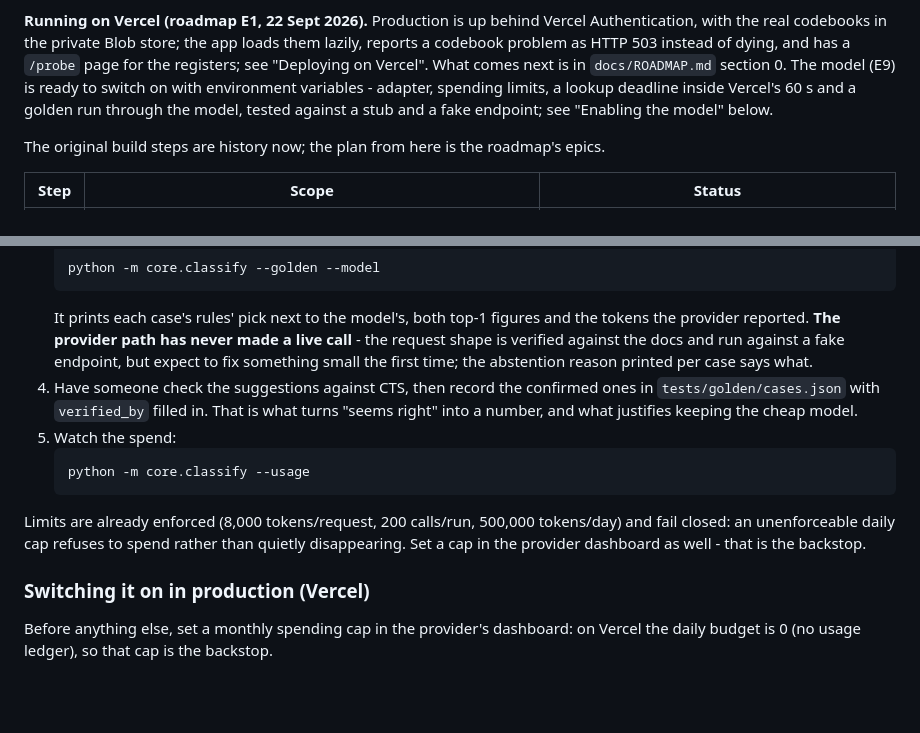
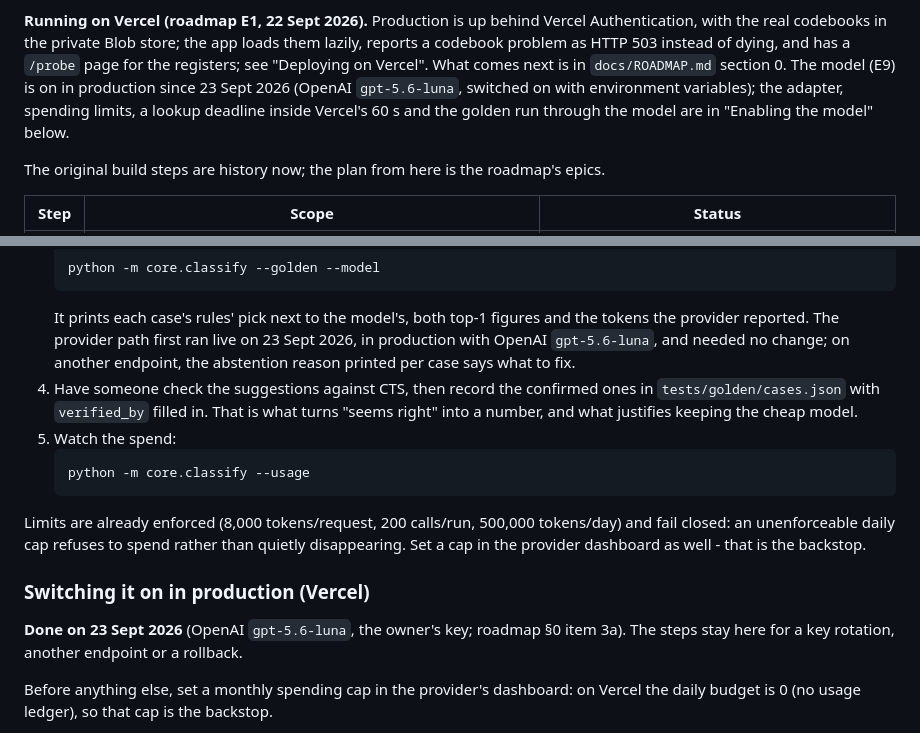
Before and after one commit to tdzian39/nace-esa-classification-assistant, a Markdown page: app/README.md, 2 parts joined by grey strips. GitHub-like rendering; blank space fills up the shorter version.

````diff
--- a/app/README.md
+++ b/app/README.md
@@ -39,10 +39,10 @@ bank is a bank because the register says so. See "Tool 1: issuer identification
 **Running on Vercel (roadmap E1, 22 Sept 2026).** Production is up behind Vercel
 Authentication, with the real codebooks in the private Blob store; the app loads them lazily,
 reports a codebook problem as HTTP 503 instead of dying, and has a `/probe` page for the
-registers; see "Deploying on Vercel". What comes next is in `docs/ROADMAP.md` section 0. The model (E9) is ready to switch on with
-environment variables - adapter, spending limits, a lookup deadline inside Vercel's 60 s and a
-golden run through the model, tested against a stub and a fake endpoint; see "Enabling the
-model" below.
+registers; see "Deploying on Vercel". What comes next is in `docs/ROADMAP.md` section 0. The model (E9) is on
+in production since 23 Sept 2026 (OpenAI `gpt-5.6-luna`, switched on with environment
+variables); the adapter, spending limits, a lookup deadline inside Vercel's 60 s and the golden
+run through the model are in "Enabling the model" below.
 
 
 The original build steps are history now; the plan from here is the roadmap's epics.
@@ -707,9 +707,9 @@ stays (below).
    python -m core.classify --golden --model
    ```
    It prints each case's rules' pick next to the model's, both top-1 figures and the tokens the
-   provider reported. **The provider path has never made a live call** - the request shape is
-   verified against the docs and run against a fake endpoint, but expect to fix something small
-   the first time; the abstention reason printed per case says what.
+   provider reported. The provider path first ran live on 23 Sept 2026, in production with
+   OpenAI `gpt-5.6-luna`, and needed no change; on another endpoint, the abstention reason
+   printed per case says what to fix.
 4. Have someone check the suggestions against CTS, then record the confirmed ones in
    `tests/golden/cases.json` with `verified_by` filled in. That is what turns "seems right"
    into a number, and what justifies keeping the cheap model.
@@ -723,6 +723,9 @@ fail closed: an unenforceable daily cap refuses to spend rather than quietly dis
 Set a cap in the provider dashboard as well - that is the backstop.
 
 ### Switching it on in production (Vercel)
+
+**Done on 23 Sept 2026** (OpenAI `gpt-5.6-luna`, the owner's key; roadmap §0 item 3a). The steps
+stay here for a key rotation, another endpoint or a rollback.
 
 Before anything else, set a monthly spending cap in the provider's dashboard: on Vercel the
 daily budget is 0 (no usage ledger), so that cap is the backstop.
````
Also changed, not shown: CLAUDE.md (+8 -1 lines), docs/ROADMAP.md (+34 -19 lines).
